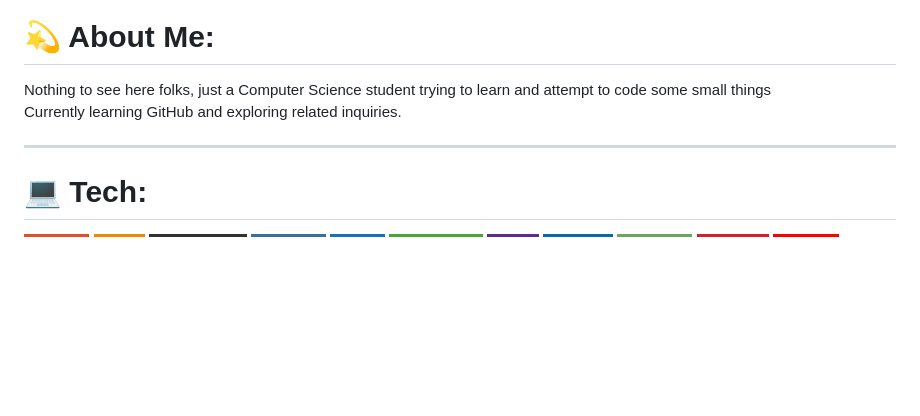
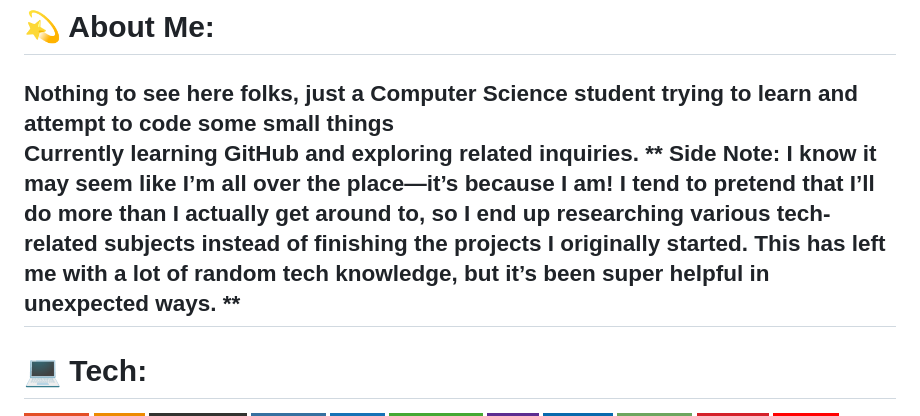
Before and after one commit to FallenOw1/FallenOw1.github.io, a Markdown page: README.md, the part around the change. Rendered like a GitHub page; badges without logos; blank space fills up the shorter version.

```diff
--- a/README.md
+++ b/README.md
@@ -1,6 +1,6 @@
 # 💫 About Me:
 Nothing to see here folks, just a Computer Science student trying to learn and attempt to code some small things<br>Currently learning GitHub and exploring related inquiries.
-
+** Side Note: I know it may seem like I’m all over the place—it’s because I am! I tend to pretend that I’ll do more than I actually get around to, so I end up researching various tech-related subjects instead of finishing the projects I originally started. This has left me with a lot of random tech knowledge, but it’s been super helpful in unexpected ways. **
 ---
 
 # 💻 Tech:
```
